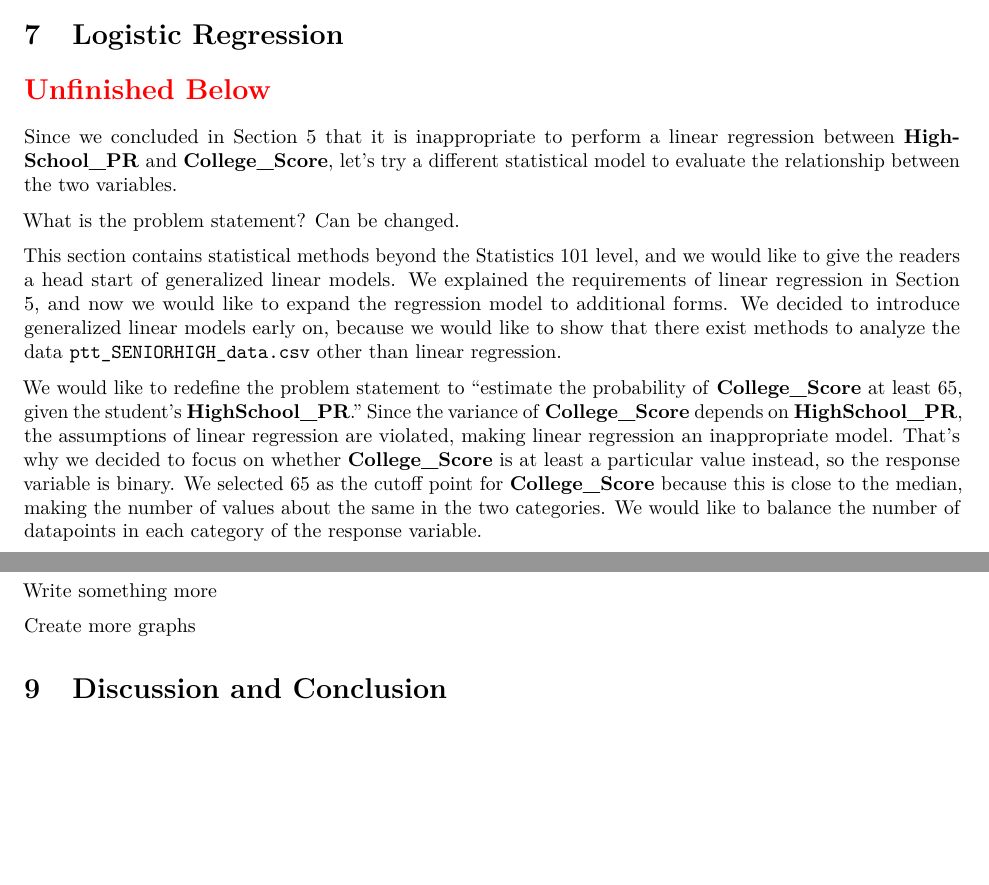
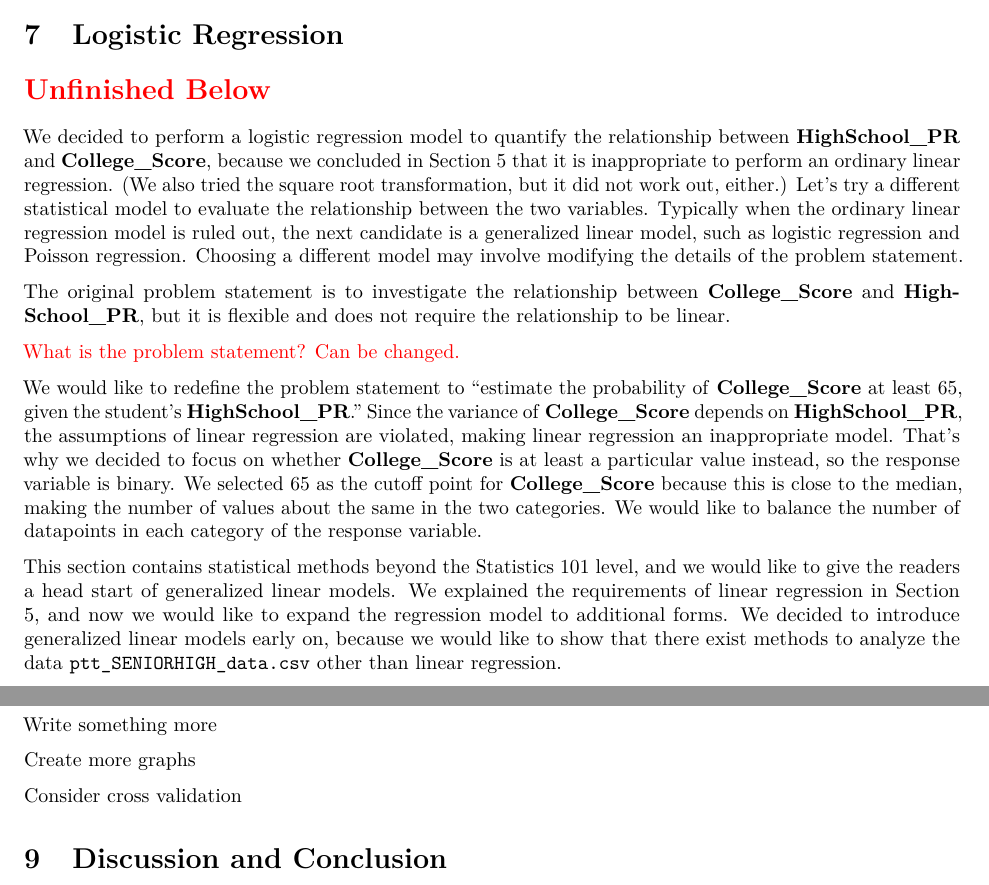
Before and after one commit to star1327p/Exam-Scores-PTT, an R Markdown document (PTT_Analysis_of_Test_Scores_Unfinished.Rmd): two parts of pages 16 and 29 of 30, joined at a grey line, cut so that both start at the same text, the shorter picture padded with empty space. The pictures show the output file PTT_Analysis_of_Test_Scores_Unfinished.pdf that the author committed with the source.

Commit message:
added the topic sentence for logistic regression

```diff
--- a/PTT_Analysis_of_Test_Scores_Unfinished.Rmd
+++ b/PTT_Analysis_of_Test_Scores_Unfinished.Rmd
@@ -447,14 +447,15 @@ The contingency table shows a positive association between **HighSchool_PR** and
 
 \section*{\textcolor{red}{Unfinished Below}}
 
-Since we concluded in Section \ref{linear-reg} that it is inappropriate to perform a linear regression between **HighSchool_PR** and **College_Score**, let's try a different statistical model to evaluate the relationship between the two variables.
+We decided to perform a logistic regression model to quantify the relationship between **HighSchool_PR** and **College_Score**, because we concluded in Section \ref{linear-reg} that it is inappropriate to perform an ordinary linear regression. (We also tried the square root transformation, but it did not work out, either.) Let's try a different statistical model to evaluate the relationship between the two variables. Typically when the ordinary linear regression model is ruled out, the next candidate is a generalized linear model, such as logistic regression and Poisson regression. Choosing a different model may involve modifying the details of the problem statement.
 
-What is the problem statement? Can be changed.
+The original problem statement is to investigate the relationship between **College_Score** and **HighSchool_PR**, but it is flexible and does not require the relationship to be linear.
 
-This section contains statistical methods beyond the Statistics 101 level, and we would like to give the readers a head start of generalized linear models. We explained the requirements of linear regression in Section \ref{linear-reg}, and now we would like to expand the regression model to additional forms. We decided to introduce generalized linear models early on, because we would like to show that there exist methods to analyze the data `ptt_SENIORHIGH_data.csv` other than linear regression.
+\textcolor{red}{What is the problem statement? Can be changed.}
 
 We would like to redefine the problem statement to "estimate the probability of **College_Score** at least 65, given the student's **HighSchool_PR**." Since the variance of **College_Score** depends on **HighSchool_PR**, the assumptions of linear regression are violated, making linear regression an inappropriate model. That's why we decided to focus on whether **College_Score** is at least a particular value instead, so the response variable is binary. We selected 65 as the cutoff point for **College_Score** because this is close to the median, making the number of values about the same in the two categories. We would like to balance the number of datapoints in each category of the response variable.
 
+This section contains statistical methods beyond the Statistics 101 level, and we would like to give the readers a head start of generalized linear models. We explained the requirements of linear regression in Section \ref{linear-reg}, and now we would like to expand the regression model to additional forms. We decided to introduce generalized linear models early on, because we would like to show that there exist methods to analyze the data `ptt_SENIORHIGH_data.csv` other than linear regression.
 
 Unsure if the section name should contain the term "Advanced Content", because we try to explain the logistic regression in basic terminology.
 
@@ -887,6 +888,8 @@ Write something more
 
 Create more graphs
 
+Consider cross validation
+
 # Discussion and Conclusion
 
 The Statistics 101 course provides a starting point for students to perform data analysis. Linear regression is widely used, but it is not a panacea for data analysis. The model assumptions need to be met in the data, as stated at the beginning of Section \ref{linear-reg}.
```
Also changed, not shown: PTT_Analysis_of_Test_Scores_Unfinished.pdf.
